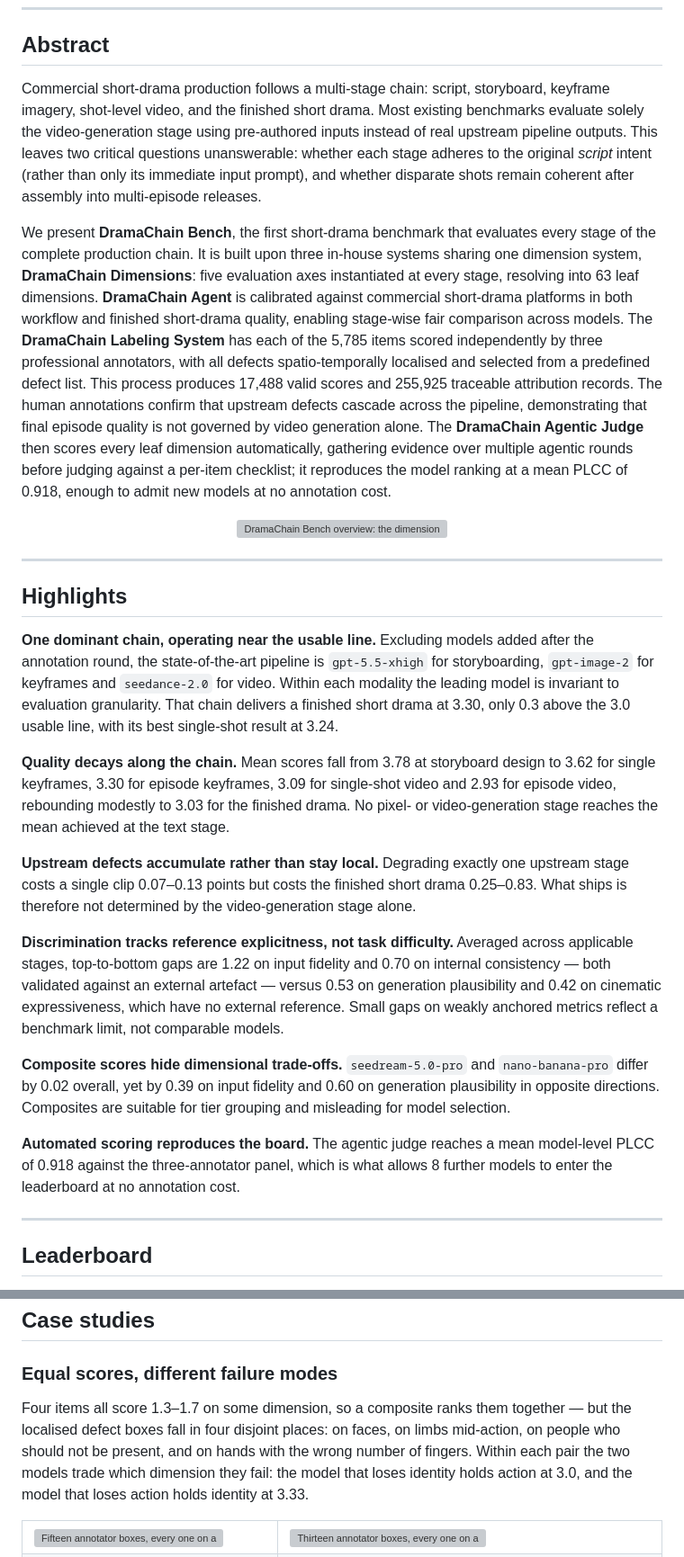
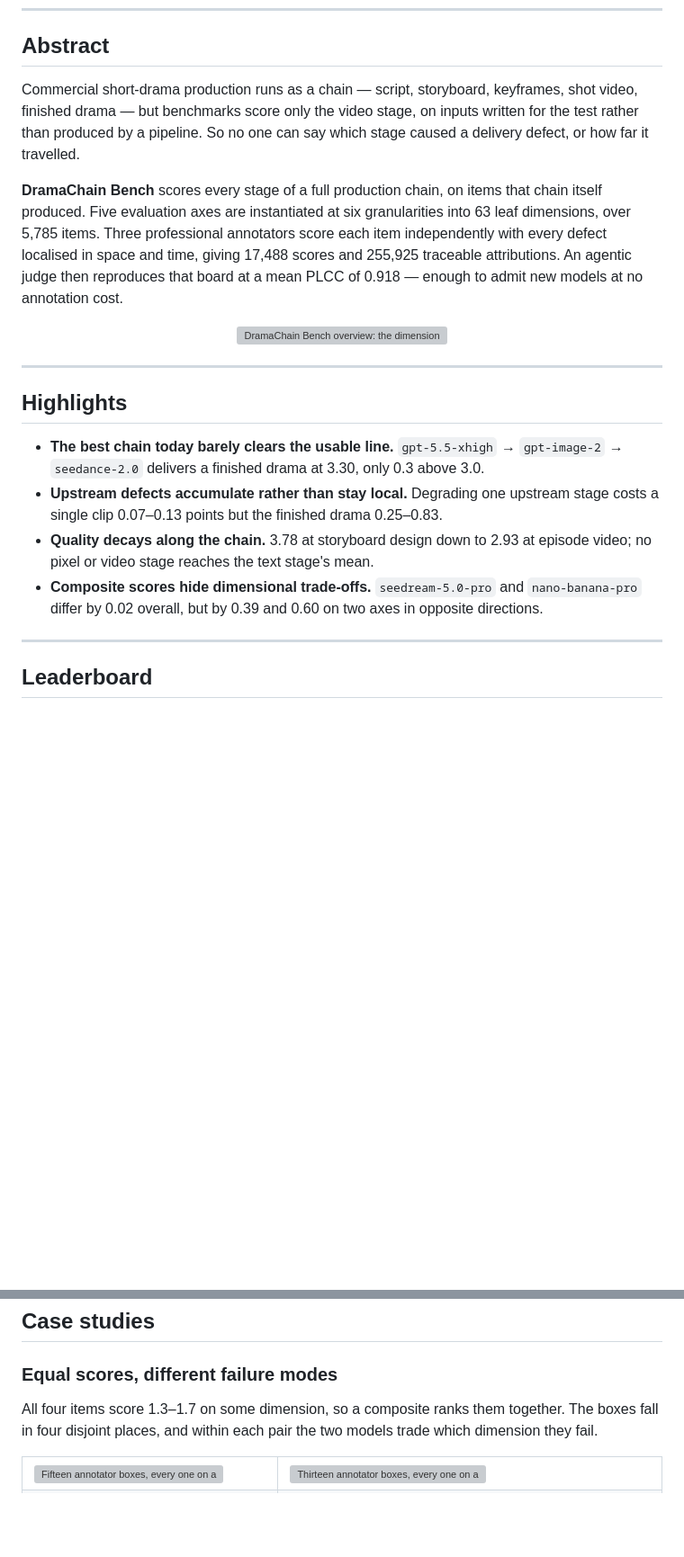
Before and after one commit to dramachain-bench/dramachain-bench.github.io, a Markdown page: README.md, 2 parts joined by grey strips. Shown at 90% size. Drawn GitHub-style; blank space fills up the shorter version; grey boxes are pictures that could not be loaded.

```diff
--- a/README.md
+++ b/README.md
@@ -21,9 +21,9 @@ Zhichao Hu<sup>1,†</sup> &nbsp; Lilin Wang<sup>1</sup> &nbsp; Yuhong Liu<sup>1
 
 ## Abstract
 
-Commercial short-drama production follows a multi-stage chain: script, storyboard, keyframe imagery, shot-level video, and the finished short drama. Most existing benchmarks evaluate solely the video-generation stage using pre-authored inputs instead of real upstream pipeline outputs. This leaves two critical questions unanswerable: whether each stage adheres to the original *script* intent (rather than only its immediate input prompt), and whether disparate shots remain coherent after assembly into multi-episode releases.
+Commercial short-drama production runs as a chain — script, storyboard, keyframes, shot video, finished drama — but benchmarks score only the video stage, on inputs written for the test rather than produced by a pipeline. So no one can say which stage caused a delivery defect, or how far it travelled.
 
-We present **DramaChain Bench**, the first short-drama benchmark that evaluates every stage of the complete production chain. It is built upon three in-house systems sharing one dimension system, **DramaChain Dimensions**: five evaluation axes instantiated at every stage, resolving into 63 leaf dimensions. **DramaChain Agent** is calibrated against commercial short-drama platforms in both workflow and finished short-drama quality, enabling stage-wise fair comparison across models. The **DramaChain Labeling System** has each of the 5,785 items scored independently by three professional annotators, with all defects spatio-temporally localised and selected from a predefined defect list. This process produces 17,488 valid scores and 255,925 traceable attribution records. The human annotations confirm that upstream defects cascade across the pipeline, demonstrating that final episode quality is not governed by video generation alone. The **DramaChain Agentic Judge** then scores every leaf dimension automatically, gathering evidence over multiple agentic rounds before judging against a per-item checklist; it reproduces the model ranking at a mean PLCC of 0.918, enough to admit new models at no annotation cost.
+**DramaChain Bench** scores every stage of a full production chain, on items that chain itself produced. Five evaluation axes are instantiated at six granularities into 63 leaf dimensions, over 5,785 items. Three professional annotators score each item independently with every defect localised in space and time, giving 17,488 scores and 255,925 traceable attributions. An agentic judge then reproduces that board at a mean PLCC of 0.918 — enough to admit new models at no annotation cost.
 
 <div align="center">
 <img src="assets/overview.png" alt="DramaChain Bench overview: the dimension system, the production pipeline, the labeling system and the agentic judge" width="820">
@@ -33,17 +33,10 @@ We present **DramaChain Bench**, the first short-drama benchmark that evaluates
 
 ## Highlights
 
-**One dominant chain, operating near the usable line.** Excluding models added after the annotation round, the state-of-the-art pipeline is `gpt-5.5-xhigh` for storyboarding, `gpt-image-2` for keyframes and `seedance-2.0` for video. Within each modality the leading model is invariant to evaluation granularity. That chain delivers a finished short drama at 3.30, only 0.3 above the 3.0 usable line, with its best single-shot result at 3.24.
-
-**Quality decays along the chain.** Mean scores fall from 3.78 at storyboard design to 3.62 for single keyframes, 3.30 for episode keyframes, 3.09 for single-shot video and 2.93 for episode video, rebounding modestly to 3.03 for the finished drama. No pixel- or video-generation stage reaches the mean achieved at the text stage.
-
-**Upstream defects accumulate rather than stay local.** Degrading exactly one upstream stage costs a single clip 0.07–0.13 points but costs the finished short drama 0.25–0.83. What ships is therefore not determined by the video-generation stage alone.
-
-**Discrimination tracks reference explicitness, not task difficulty.** Averaged across applicable stages, top-to-bottom gaps are 1.22 on input fidelity and 0.70 on internal consistency — both validated against an external artefact — versus 0.53 on generation plausibility and 0.42 on cinematic expressiveness, which have no external reference. Small gaps on weakly anchored metrics reflect a benchmark limit, not comparable models.
-
-**Composite scores hide dimensional trade-offs.** `seedream-5.0-pro` and `nano-banana-pro` differ by 0.02 overall, yet by 0.39 on input fidelity and 0.60 on generation plausibility in opposite directions. Composites are suitable for tier grouping and misleading for model selection.
-
-**Automated scoring reproduces the board.** The agentic judge reaches a mean model-level PLCC of 0.918 against the three-annotator panel, which is what allows 8 further models to enter the leaderboard at no annotation cost.
+- **The best chain today barely clears the usable line.** `gpt-5.5-xhigh` → `gpt-image-2` → `seedance-2.0` delivers a finished drama at 3.30, only 0.3 above 3.0.
+- **Upstream defects accumulate rather than stay local.** Degrading one upstream stage costs a single clip 0.07–0.13 points but the finished drama 0.25–0.83.
+- **Quality decays along the chain.** 3.78 at storyboard design down to 2.93 at episode video; no pixel or video stage reaches the text stage's mean.
+- **Composite scores hide dimensional trade-offs.** `seedream-5.0-pro` and `nano-banana-pro` differ by 0.02 overall, but by 0.39 and 0.60 on two axes in opposite directions.
 
 ---
 
@@ -208,7 +201,7 @@ The judge replicates the human reference automatically. It aggregates routed mea
 
 ### Equal scores, different failure modes
 
-Four items all score 1.3–1.7 on some dimension, so a composite ranks them together — but the localised defect boxes fall in four disjoint places: on faces, on limbs mid-action, on people who should not be present, and on hands with the wrong number of fingers. Within each pair the two models trade which dimension they fail: the model that loses identity holds action at 3.0, and the model that loses action holds identity at 3.33.
+All four items score 1.3–1.7 on some dimension, so a composite ranks them together. The boxes fall in four disjoint places, and within each pair the two models trade which dimension they fail.
 
 <table>
 <tr>
```
Also changed, not shown: other parts of README.md (+36 -6 lines), assets/video/sd25-cuts.jpg (added), assets/video/sd25-lipsync.jpg (added), assets/video/tier-kling.jpg (added), assets/video/tier-pixverse.jpg (added), assets/video/tier-seedance.jpg (added), 6 other files.
